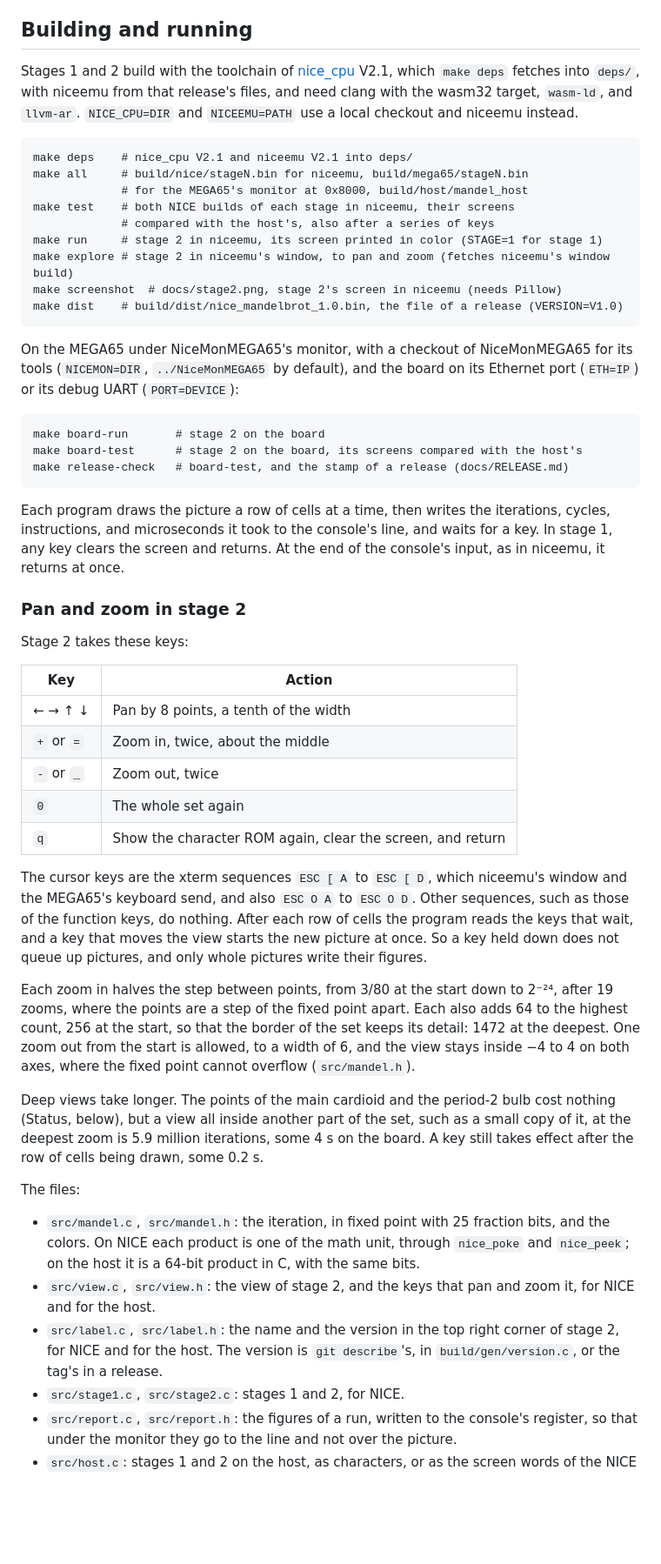
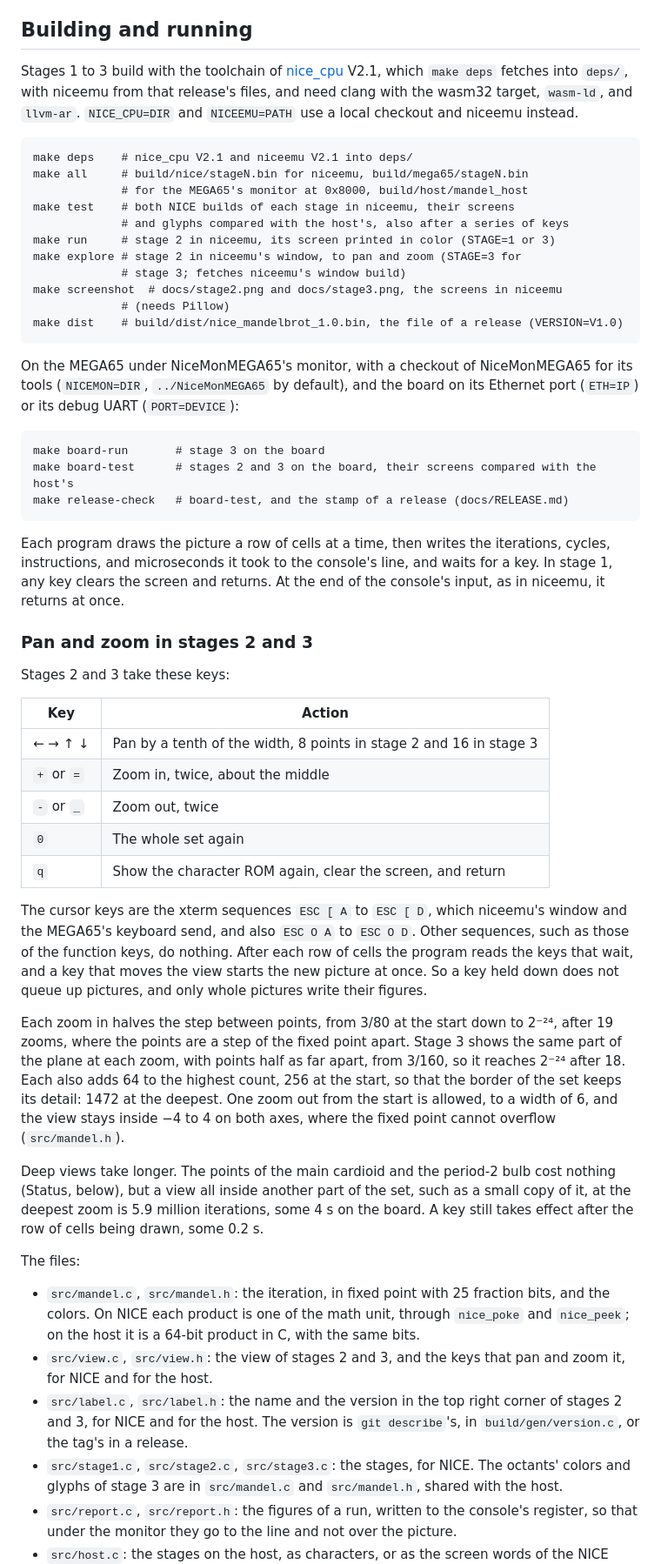
Before and after one commit to MJoergen/nice_mandelbrot, a Markdown page: README.md, the part around one of its changes. Shown at 87% size. Drawn GitHub-style; blank space fills up the shorter version.

```diff
--- a/README.md
+++ b/README.md
@@ -138,7 +148,7 @@ Notes on the estimate:
 
 ## Building and running
 
-Stages 1 and 2 build with the toolchain of
+Stages 1 to 3 build with the toolchain of
 [nice_cpu](https://github.com/MJoergen/nice_cpu) V2.1, which `make deps`
 fetches into `deps/`, with niceemu from that release's files, and need
 clang with the wasm32 target, `wasm-ld`, and `llvm-ar`. `NICE_CPU=DIR`
@@ -148,10 +158,12 @@ and `NICEEMU=PATH` use a local checkout and niceemu instead.
     make all     # build/nice/stageN.bin for niceemu, build/mega65/stageN.bin
                  # for the MEGA65's monitor at 0x8000, build/host/mandel_host
     make test    # both NICE builds of each stage in niceemu, their screens
-                 # compared with the host's, also after a series of keys
-    make run     # stage 2 in niceemu, its screen printed in color (STAGE=1 for stage 1)
-    make explore # stage 2 in niceemu's window, to pan and zoom (fetches niceemu's window build)
-    make screenshot  # docs/stage2.png, stage 2's screen in niceemu (needs Pillow)
+                 # and glyphs compared with the host's, also after a series of keys
+    make run     # stage 2 in niceemu, its screen printed in color (STAGE=1 or 3)
+    make explore # stage 2 in niceemu's window, to pan and zoom (STAGE=3 for
+                 # stage 3; fetches niceemu's window build)
+    make screenshot  # docs/stage2.png and docs/stage3.png, the screens in niceemu
+                 # (needs Pillow)
     make dist    # build/dist/nice_mandelbrot_1.0.bin, the file of a release (VERSION=V1.0)
 
 On the MEGA65 under NiceMonMEGA65's monitor, with a checkout of
@@ -159,8 +171,8 @@ NiceMonMEGA65 for its tools (`NICEMON=DIR`, `../NiceMonMEGA65` by
 default), and the board on its Ethernet port (`ETH=IP`) or its debug
 UART (`PORT=DEVICE`):
 
-    make board-run       # stage 2 on the board
-    make board-test      # stage 2 on the board, its screens compared with the host's
+    make board-run       # stage 3 on the board
+    make board-test      # stages 2 and 3 on the board, their screens compared with the host's
     make release-check   # board-test, and the stamp of a release (docs/RELEASE.md)
 
 Each program draws the picture a row of cells at a time, then writes
@@ -169,13 +181,13 @@ console's line, and waits for a key. In stage 1, any key clears the
 screen and returns. At the end of the console's input, as in niceemu,
 it returns at once.
 
-### Pan and zoom in stage 2
+### Pan and zoom in stages 2 and 3
 
-Stage 2 takes these keys:
+Stages 2 and 3 take these keys:
 
 | Key | Action |
 |---|---|
-| ← → ↑ ↓ | Pan by 8 points, a tenth of the width |
+| ← → ↑ ↓ | Pan by a tenth of the width, 8 points in stage 2 and 16 in stage 3 |
 | `+` or `=` | Zoom in, twice, about the middle |
 | `-` or `_` | Zoom out, twice |
 | `0` | The whole set again |
@@ -191,7 +203,8 @@ their figures.
 
 Each zoom in halves the step between points, from 3/80 at the start
 down to 2⁻²⁴, after 19 zooms, where the points are a step of the fixed
-point apart. Each also adds 64 to the highest count, 256 at the start,
+point apart. Stage 3 shows the same part of the plane at each zoom,
+with points half as far apart, from 3/160, so it reaches 2⁻²⁴ after 18. Each also adds 64 to the highest count, 256 at the start,
 so that the border of the set keeps its detail: 1472 at the deepest. One
 zoom out from the start is allowed, to a width of 6, and the view stays
 inside −4 to 4 on both axes, where the fixed point cannot overflow
@@ -209,15 +222,17 @@ The files:
   fraction bits, and the colors. On NICE each product is one of the math
   unit, through `nice_poke` and `nice_peek`; on the host it is a 64-bit
   product in C, with the same bits.
-- `src/view.c`, `src/view.h`: the view of stage 2, and the keys that
-  pan and zoom it, for NICE and for the host.
+- `src/view.c`, `src/view.h`: the view of stages 2 and 3, and the keys
+  that pan and zoom it, for NICE and for the host.
 - `src/label.c`, `src/label.h`: the name and the version in the top
-  right corner of stage 2, for NICE and for the host. The version is
+  right corner of stages 2 and 3, for NICE and for the host. The version is
   `git describe`'s, in `build/gen/version.c`, or the tag's in a
   release.
-- `src/stage1.c`, `src/stage2.c`: stages 1 and 2, for NICE.
+- `src/stage1.c`, `src/stage2.c`, `src/stage3.c`: the stages, for
+  NICE. The octants' colors and glyphs of stage 3 are in `src/mandel.c`
+  and `src/mandel.h`, shared with the host.
 - `src/report.c`, `src/report.h`: the figures of a run, written to the
   console's register, so that under the monitor they go to the line and
   not over the picture.
-- `src/host.c`: stages 1 and 2 on the host, as characters, or as the
+- `src/host.c`: the stages on the host, as characters, or as the
   screen words of the NICE builds, for `make test`. `--keys` applies a
```
Also changed, not shown: other parts of README.md (+50 -35 lines), docs/RELEASE.md (+5 -5 lines), docs/stage3.png (added), 9 other files.
